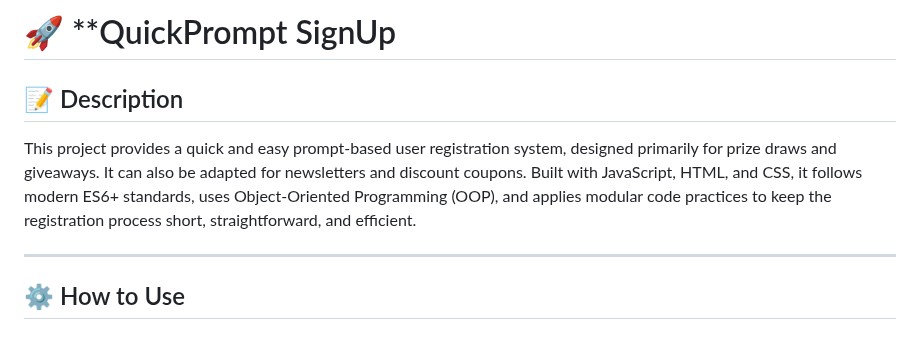
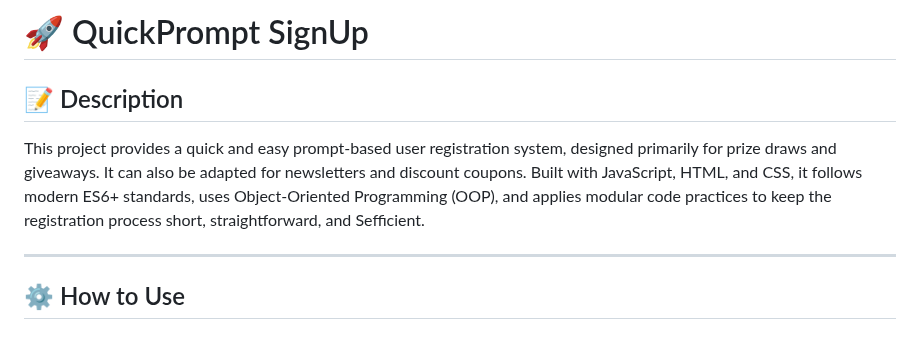
Before and after one commit to apedrodev1/JavaScript-Learning-HUB, a Markdown page: Fast Prompt Registration/README.md, the part around the change. Drawn GitHub-style.

Commit message:
docs: update README.md

```diff
--- a/Fast Prompt Registration/README.md
+++ b/Fast Prompt Registration/README.md
@@ -1,10 +1,10 @@
-# 🚀 **QuickPrompt SignUp
+# 🚀 QuickPrompt SignUp
 
 </br>
 
 ## 📝 Description
 
-This project provides a quick and easy prompt-based user registration system, designed primarily for prize draws and giveaways. It can also be adapted for newsletters and discount coupons. Built with JavaScript, HTML, and CSS, it follows modern ES6+ standards, uses Object-Oriented Programming (OOP), and applies modular code practices to keep the registration process short, straightforward, and efficient.
+This project provides a quick and easy prompt-based user registration system, designed primarily for prize draws and giveaways. It can also be adapted for newsletters and discount coupons. Built with JavaScript, HTML, and CSS, it follows modern ES6+ standards, uses Object-Oriented Programming (OOP), and applies modular code practices to keep the registration process short, straightforward, and Sefficient.
 
 ---
 
```
